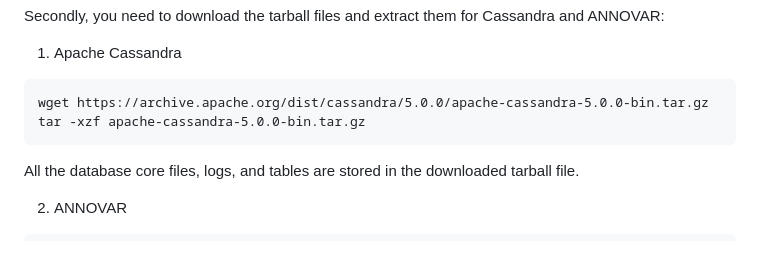
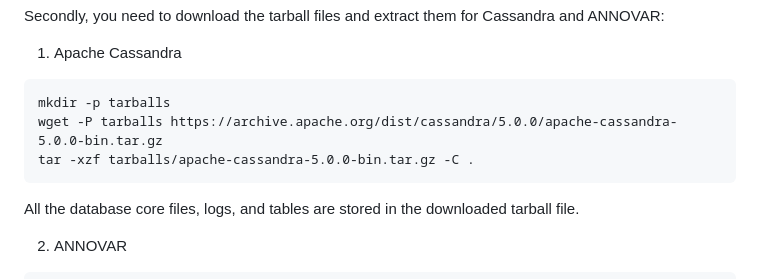
Before and after one commit to muhammadash717/GenVarDB-Cassandra, a Markdown page: README.md, the part around the change. Drawn GitHub-style; blank space fills up the shorter version.

Commit message:
Revise Cassandra download and extraction steps
Updated download instructions for Apache Cassandra to include creating a tarballs directory and specifying the extraction path.

````diff
--- a/README.md
+++ b/README.md
@@ -32,8 +32,9 @@ Secondly, you need to download the tarball files and extract them for Cassandra
 
 1. Apache Cassandra
 ```
-wget https://archive.apache.org/dist/cassandra/5.0.0/apache-cassandra-5.0.0-bin.tar.gz
-tar -xzf apache-cassandra-5.0.0-bin.tar.gz
+mkdir -p tarballs
+wget -P tarballs https://archive.apache.org/dist/cassandra/5.0.0/apache-cassandra-5.0.0-bin.tar.gz
+tar -xzf tarballs/apache-cassandra-5.0.0-bin.tar.gz -C .
 ```
 All the database core files, logs, and tables are stored in the downloaded tarball file.
 
````
